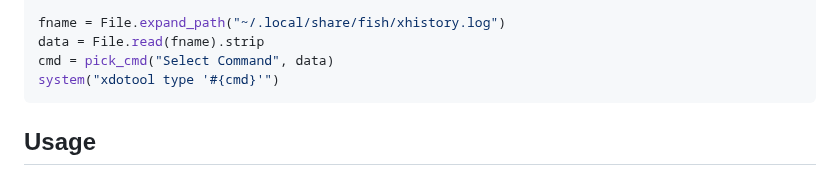
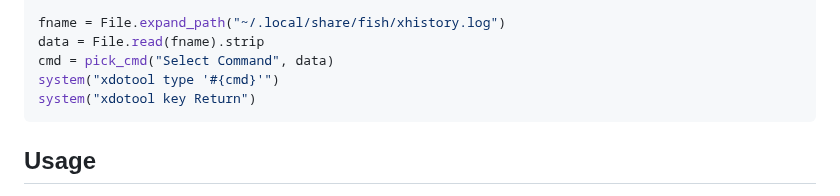
Before and after one commit to madprops/blog, a Markdown page: docs/commands.md, the part around the change. Rendered like a GitHub page.

Commit message:
Commands

````diff
--- a/docs/commands.md
+++ b/docs/commands.md
@@ -128,6 +128,7 @@ fname = File.expand_path("~/.local/share/fish/xhistory.log")
 data = File.read(fname).strip
 cmd = pick_cmd("Select Command", data)
 system("xdotool type '#{cmd}'")
+system("xdotool key Return")
 ```
 
 ## Usage
````
